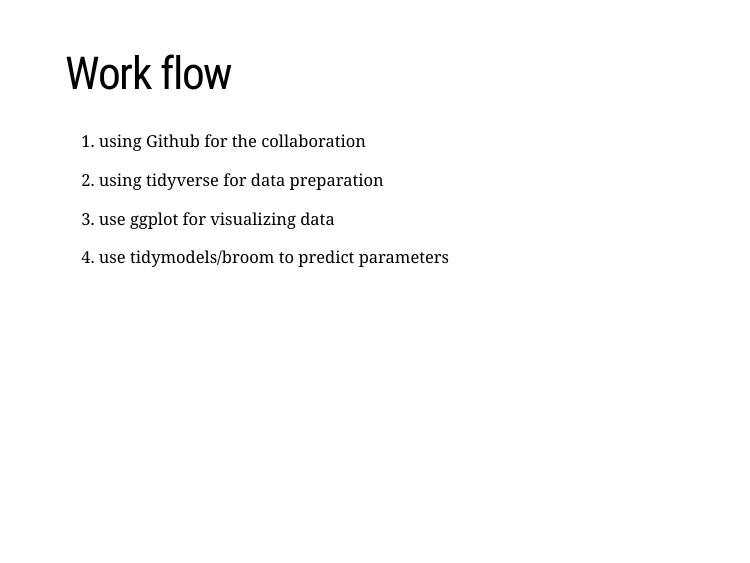
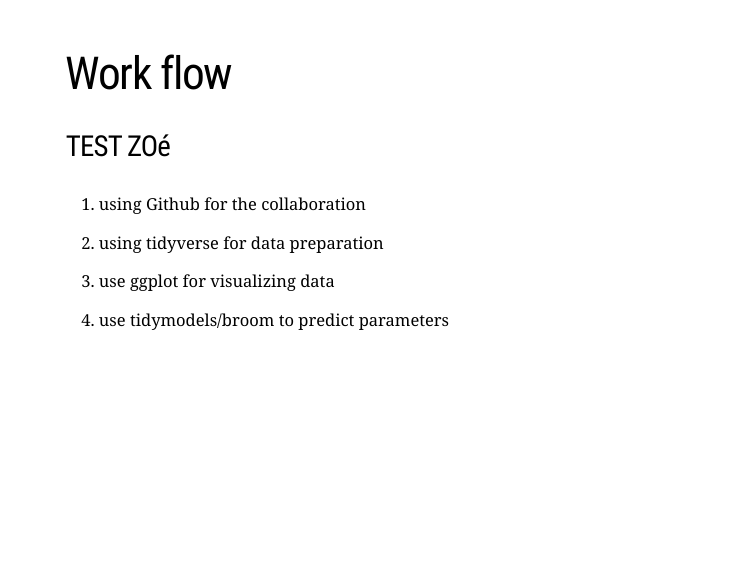
Before and after one commit to LautenbachMJ/2021_raukr_InfectiousDiseaseR, an R Markdown document (src/test presentation.Rmd): page 4 of 37. Rendered offline with R 4.5, knitr and Pandoc, with nearby package versions; the slides are laid out offline by our stand-in for remark.js, each with all of its steps uncovered, in fonts that may differ from those the slides ask for, and without slide numbers, shadows or browser add-ons; some code elsewhere in the file could not run offline.

Commit message:
Test for conflict

```diff
--- a/src/test presentation.Rmd
+++ b/src/test presentation.Rmd
@@ -36,6 +36,7 @@
 ---
 
 # Work flow
+### TEST ZOé
 
 --
 
```
